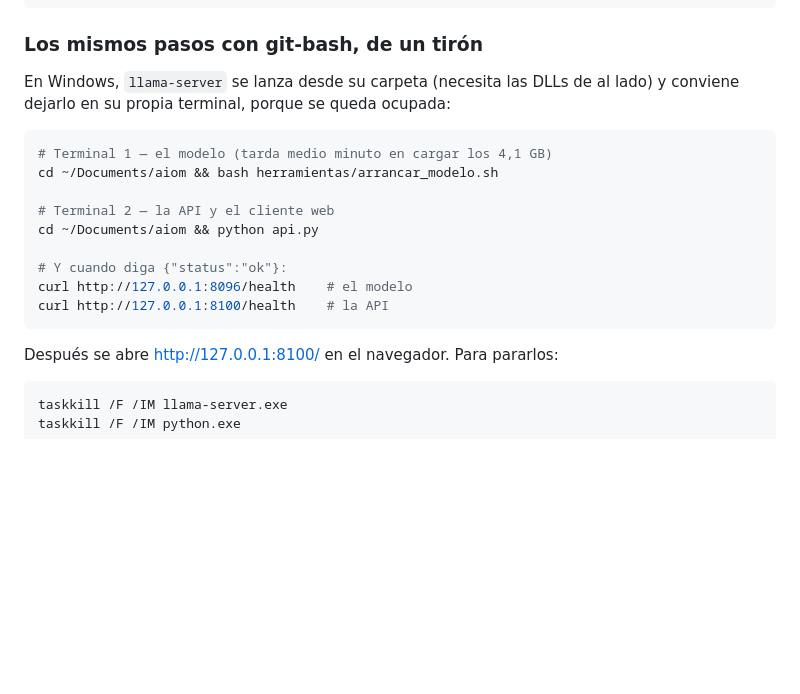
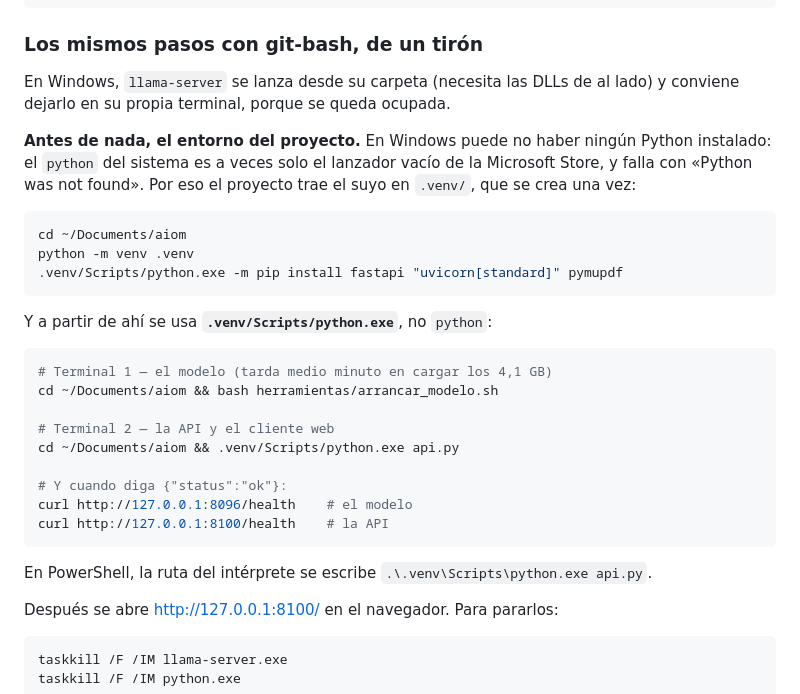
Before and after one commit to JDMoreu/aiom, a Markdown page: docs/ARRANCAR.md, the part around the change. GitHub-like rendering; blank space fills up the shorter version.

Commit message:
Documentar el entorno del proyecto, que es lo que faltaba para arrancar la API
En esta maquina no hay ningun Python instalado en el sistema: el python de PowerShell es el
lanzador vacio de la Microsoft Store y falla con "Python was not found". Los comandos de
arranque daban por hecho un python que no existe.

Se anade el paso que faltaba -crear el .venv del proyecto e instalar ahi las dependencias- y
los comandos pasan a usar .venv/Scripts/python.exe en vez de python. Comprobado levantando
la API con ese interprete: /ask responde en 77 ms con 0 tokens y /documento saca las 2
paginas del PDF de la demo.

````diff
--- a/docs/ARRANCAR.md
+++ b/docs/ARRANCAR.md
@@ -135,19 +135,34 @@ python api.py        # abre http://127.0.0.1:8100/
 ### Los mismos pasos con git-bash, de un tirón
 
 En Windows, `llama-server` se lanza desde su carpeta (necesita las DLLs de al lado) y
-conviene dejarlo en su propia terminal, porque se queda ocupada:
+conviene dejarlo en su propia terminal, porque se queda ocupada.
+
+**Antes de nada, el entorno del proyecto.** En Windows puede no haber ningún Python
+instalado: el `python` del sistema es a veces solo el lanzador vacío de la Microsoft Store,
+y falla con «Python was not found». Por eso el proyecto trae el suyo en `.venv/`, que se
+crea una vez:
+
+```bash
+cd ~/Documents/aiom
+python -m venv .venv
+.venv/Scripts/python.exe -m pip install fastapi "uvicorn[standard]" pymupdf
+```
+
+Y a partir de ahí se usa **`.venv/Scripts/python.exe`**, no `python`:
 
 ```bash
 # Terminal 1 — el modelo (tarda medio minuto en cargar los 4,1 GB)
 cd ~/Documents/aiom && bash herramientas/arrancar_modelo.sh
 
 # Terminal 2 — la API y el cliente web
-cd ~/Documents/aiom && python api.py
+cd ~/Documents/aiom && .venv/Scripts/python.exe api.py
 
 # Y cuando diga {"status":"ok"}:
 curl http://127.0.0.1:8096/health    # el modelo
 curl http://127.0.0.1:8100/health    # la API
 ```
+
+En PowerShell, la ruta del intérprete se escribe `.\.venv\Scripts\python.exe api.py`.
 
 Después se abre <http://127.0.0.1:8100/> en el navegador. Para pararlos:
 
````
